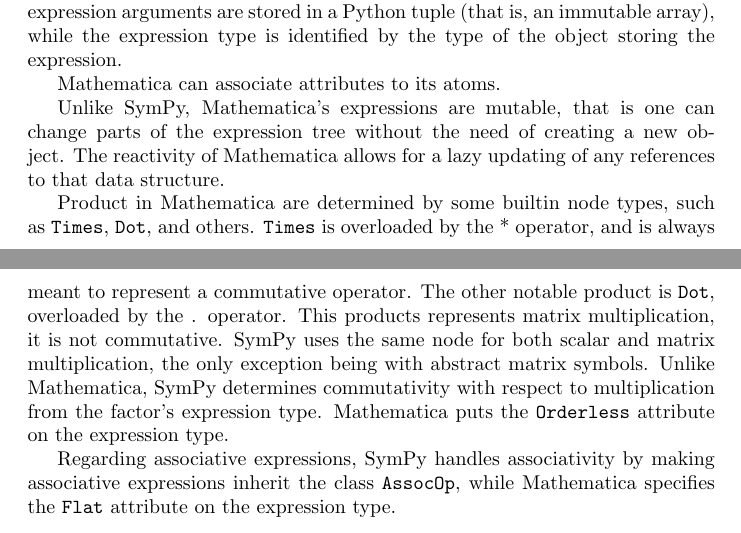
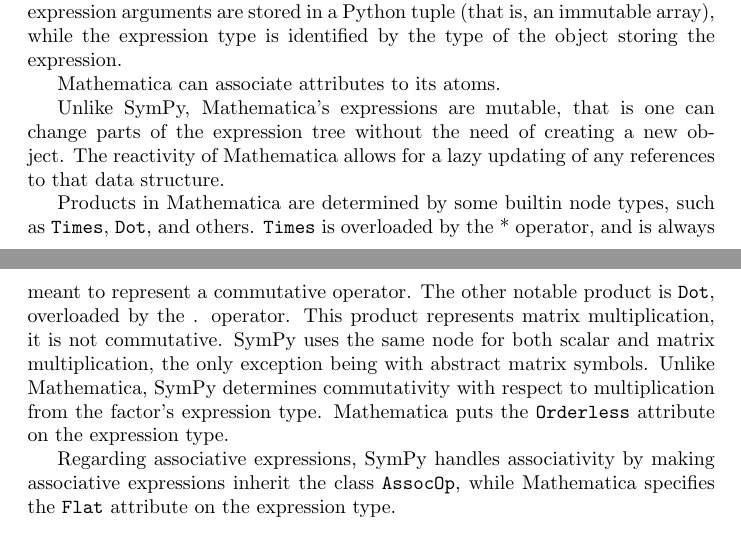
Before and after one commit to scolobb/sympy-paper, a LaTeX document (paper.tex, which reads comparison_with_mma.tex): two parts of pages 3 and 4 of 4, joined at a grey line, cut so that both start at the same text. Compiled offline with pdfLaTeX.

Commit message:
minor fixes

```diff
--- a/comparison_with_mma.tex
+++ b/comparison_with_mma.tex
@@ -32,12 +32,12 @@
 
 % Products and commutativity
 
-Product in Mathematica are determined by some builtin node types,
+Products in Mathematica are determined by some builtin node types,
 such as \texttt{Times}, \texttt{Dot}, and others.
 \texttt{Times} is overloaded by the * operator,
 and is always meant to represent a commutative operator.
 The other notable product is \texttt{Dot}, overloaded by the . operator.
-This products represents matrix multiplication,
+This product represents matrix multiplication,
 it is not commutative.
 SymPy uses the same node for both scalar and matrix multiplication,
 the only exception being with abstract matrix symbols.
```
